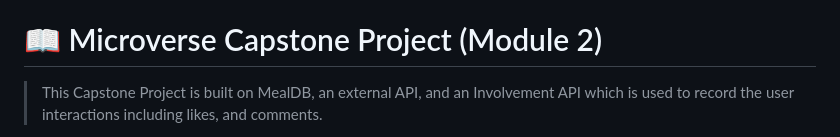
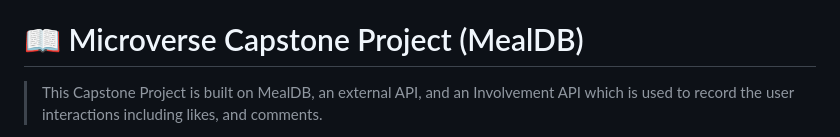
Before and after one commit to katarighe/Capstone-Meal-DB, a Markdown page: README.md, the part around the change. GitHub-like rendering.

Commit message:
Make minor changes

```diff
--- a/README.md
+++ b/README.md
@@ -21,7 +21,7 @@
 - [📝 License](#license)
 
 <!-- PROJECT DESCRIPTION -->
-# 📖 Microverse Capstone Project (Module 2)<a name="about-project"></a>
+# 📖 Microverse Capstone Project (MealDB)<a name="about-project"></a>
 
 > This Capstone Project is built on MealDB, an external API, and an Involvement API which is used to record the user interactions including likes, and comments.
 
```
